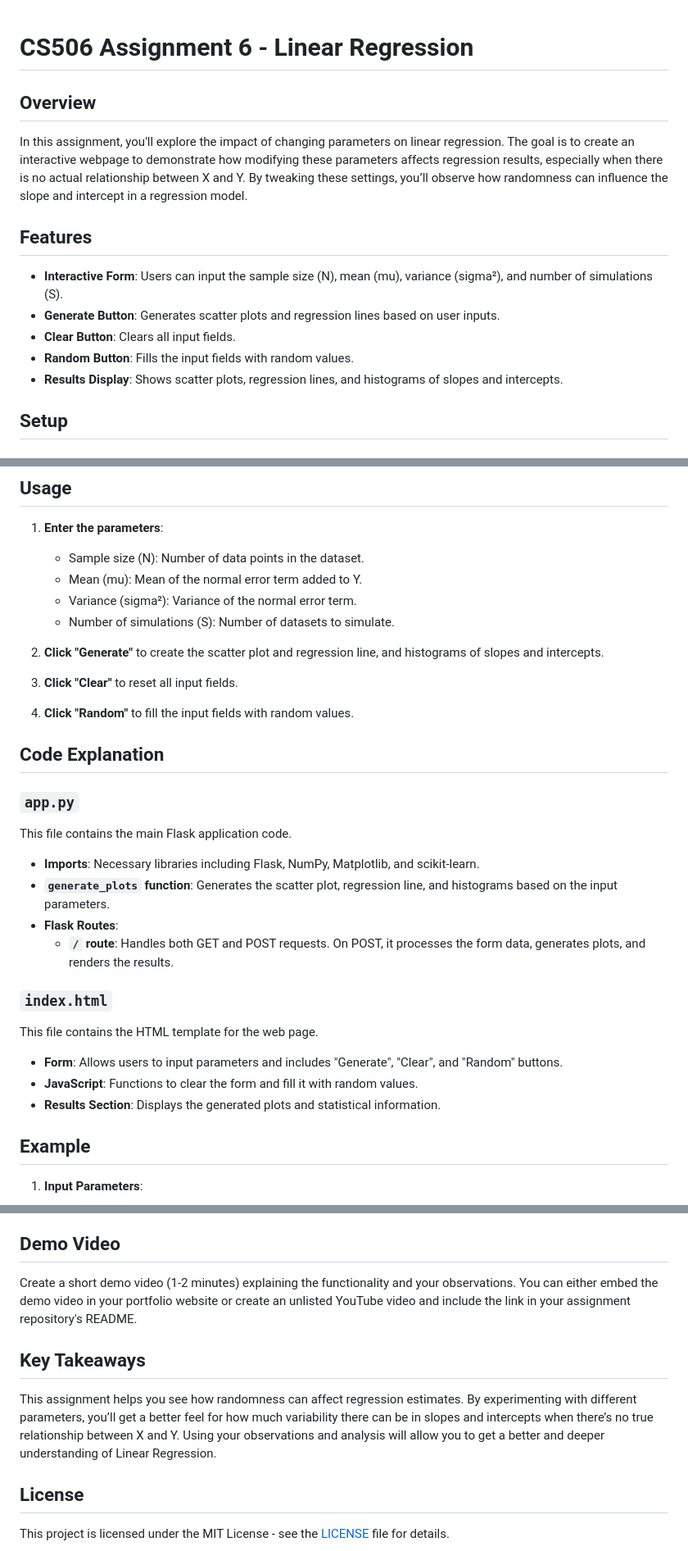
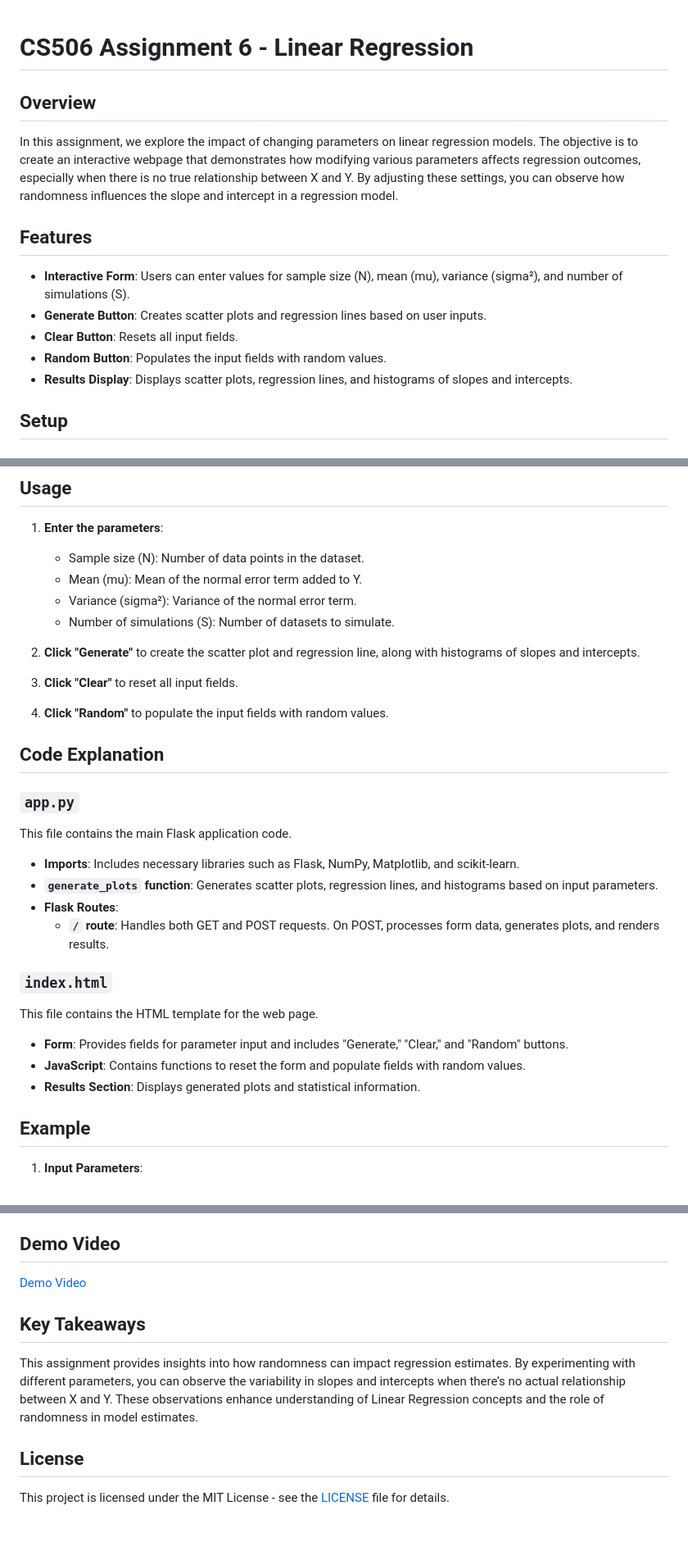
Before and after one commit to riteshr19/ritesh19-assignment-6, a Markdown page: README.md, 3 parts joined by grey strips. Shown at 82% size. Drawn GitHub-style; blank space fills up the shorter version.

```diff
--- a/README.md
+++ b/README.md
@@ -1,16 +1,17 @@
+
 # CS506 Assignment 6 - Linear Regression
 
 ## Overview
 
-In this assignment, you'll explore the impact of changing parameters on linear regression. The goal is to create an interactive webpage to demonstrate how modifying these parameters affects regression results, especially when there is no actual relationship between X and Y. By tweaking these settings, you’ll observe how randomness can influence the slope and intercept in a regression model.
+In this assignment, we explore the impact of changing parameters on linear regression models. The objective is to create an interactive webpage that demonstrates how modifying various parameters affects regression outcomes, especially when there is no true relationship between X and Y. By adjusting these settings, you can observe how randomness influences the slope and intercept in a regression model.
 
 ## Features
 
-- **Interactive Form**: Users can input the sample size (N), mean (mu), variance (sigma²), and number of simulations (S).
-- **Generate Button**: Generates scatter plots and regression lines based on user inputs.
-- **Clear Button**: Clears all input fields.
-- **Random Button**: Fills the input fields with random values.
-- **Results Display**: Shows scatter plots, regression lines, and histograms of slopes and intercepts.
+- **Interactive Form**: Users can enter values for sample size (N), mean (mu), variance (sigma²), and number of simulations (S).
+- **Generate Button**: Creates scatter plots and regression lines based on user inputs.
+- **Clear Button**: Resets all input fields.
+- **Random Button**: Populates the input fields with random values.
+- **Results Display**: Displays scatter plots, regression lines, and histograms of slopes and intercepts.
 
 ## Setup
 
@@ -58,11 +59,11 @@ In this assignment, you'll explore the impact of changing parameters on linear r
     - Variance (sigma²): Variance of the normal error term.
     - Number of simulations (S): Number of datasets to simulate.
 
-2. **Click "Generate"** to create the scatter plot and regression line, and histograms of slopes and intercepts.
+2. **Click "Generate"** to create the scatter plot and regression line, along with histograms of slopes and intercepts.
 
 3. **Click "Clear"** to reset all input fields.
 
-4. **Click "Random"** to fill the input fields with random values.
+4. **Click "Random"** to populate the input fields with random values.
 
 ## Code Explanation
 
@@ -70,18 +71,18 @@ In this assignment, you'll explore the impact of changing parameters on linear r
 
 This file contains the main Flask application code.
 
-- **Imports**: Necessary libraries including Flask, NumPy, Matplotlib, and scikit-learn.
-- **`generate_plots` function**: Generates the scatter plot, regression line, and histograms based on the input parameters.
+- **Imports**: Includes necessary libraries such as Flask, NumPy, Matplotlib, and scikit-learn.
+- **`generate_plots` function**: Generates scatter plots, regression lines, and histograms based on input parameters.
 - **Flask Routes**:
-  - **`/` route**: Handles both GET and POST requests. On POST, it processes the form data, generates plots, and renders the results.
+  - **`/` route**: Handles both GET and POST requests. On POST, processes form data, generates plots, and renders results.
 
 ### `index.html`
 
 This file contains the HTML template for the web page.
 
-- **Form**: Allows users to input parameters and includes "Generate", "Clear", and "Random" buttons.
-- **JavaScript**: Functions to clear the form and fill it with random values.
-- **Results Section**: Displays the generated plots and statistical information.
+- **Form**: Provides fields for parameter input and includes "Generate," "Clear," and "Random" buttons.
+- **JavaScript**: Contains functions to reset the form and populate fields with random values.
+- **Results Section**: Displays generated plots and statistical information.
 
 ## Example
 
@@ -97,12 +98,11 @@ This file contains the HTML template for the web page.
     - Proportion of slopes and intercepts more extreme than the initial dataset
 
 ## Demo Video
-
-Create a short demo video (1-2 minutes) explaining the functionality and your observations. You can either embed the demo video in your portfolio website or create an unlisted YouTube video and include the link in your assignment repository's README.
+[Demo Video](https://riteshr19.github.io/videos/assignment_06.mov)
 
 ## Key Takeaways
 
-This assignment helps you see how randomness can affect regression estimates. By experimenting with different parameters, you’ll get a better feel for how much variability there can be in slopes and intercepts when there’s no true relationship between X and Y. Using your observations and analysis will allow you to get a better and deeper understanding of Linear Regression.
+This assignment provides insights into how randomness can impact regression estimates. By experimenting with different parameters, you can observe the variability in slopes and intercepts when there’s no actual relationship between X and Y. These observations enhance understanding of Linear Regression concepts and the role of randomness in model estimates.
 
 ## License
 
```
